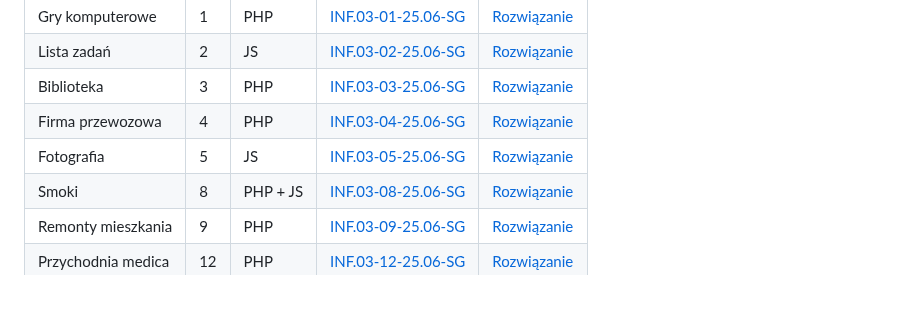
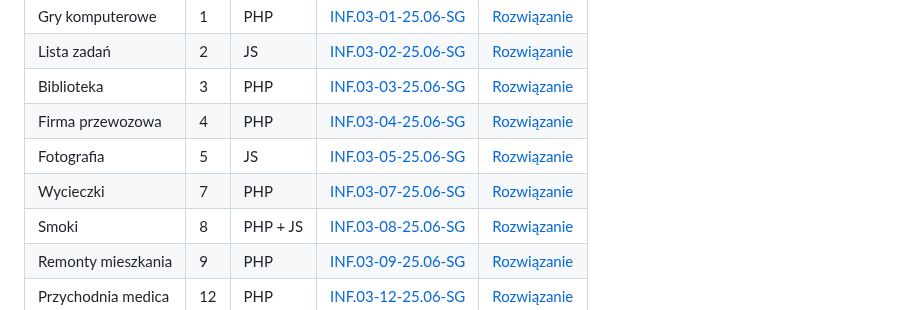
Before and after one commit to alanwnuczko/INF03, a Markdown page: README.md, the part around the change. Drawn GitHub-style.

```diff
--- a/README.md
+++ b/README.md
@@ -55,6 +55,7 @@ INF03/
 | Biblioteka | 3 | PHP | [INF.03-03-25.06-SG](Egzamin_pr/Egzamin_PHP/INF03-03-25-06-SG/arkusz_i_baza/INF03-03-25-06-SG.pdf) | [Rozwiązanie](Egzamin_pr/Egzamin_PHP/INF03-03-25-06-SG/) |
 | Firma przewozowa | 4 | PHP | [INF.03-04-25.06-SG](Egzamin_pr/Egzamin_PHP/INF03-04-25-06-SG/arkusz_i_baza/INF03-04-25-06-SG.pdf) | [Rozwiązanie](Egzamin_pr/Egzamin_PHP/INF03-04-25-06-SG/) |
 | Fotografia | 5 | JS | [INF.03-05-25.06-SG](Egzamin_pr/Egzamin_JS/INF03-05-25-06-SG/arkusz_i_baza/INF03-05-25-06-SG.pdf) | [Rozwiązanie](Egzamin_pr/Egzamin_JS/INF03-05-25-06-SG/) |
+| Wycieczki | 7 | PHP | [INF.03-07-25.06-SG](Egzamin_pr/Egzamin_PHP/INF03-07-25-06-SG/arkusz_i_baza/INF03-07-25-06-SG.pdf) | [Rozwiązanie](Egzamin_pr/Egzamin_PHP/INF03-07-25-06-SG/) |
 | Smoki | 8 | PHP + JS | [INF.03-08-25.06-SG](Egzamin_pr/Egzamin_PHP/INF03-08-25-06-SG/arkusz_i_baza/INF03-08-25-06-SG.pdf) | [Rozwiązanie](Egzamin_pr/Egzamin_PHP/INF03-08-25-06-SG/) |
 | Remonty mieszkania | 9 | PHP | [INF.03-09-25.06-SG](Egzamin_pr/Egzamin_PHP/INF03-09-25-06-SG/arkusz_i_baza/INF03-09-25-06-SG.pdf) | [Rozwiązanie](Egzamin_pr/Egzamin_PHP/INF03-09-25-06-SG/) |
 | Przychodnia medica | 12 | PHP | [INF.03-12-25.06-SG](Egzamin_pr/Egzamin_PHP/INF03-12-25-06-SG/arkusz_i_baza/INF03-12-25-06-SG.pdf) | [Rozwiązanie](Egzamin_pr/Egzamin_PHP/INF03-12-25-06-SG/) |
```
